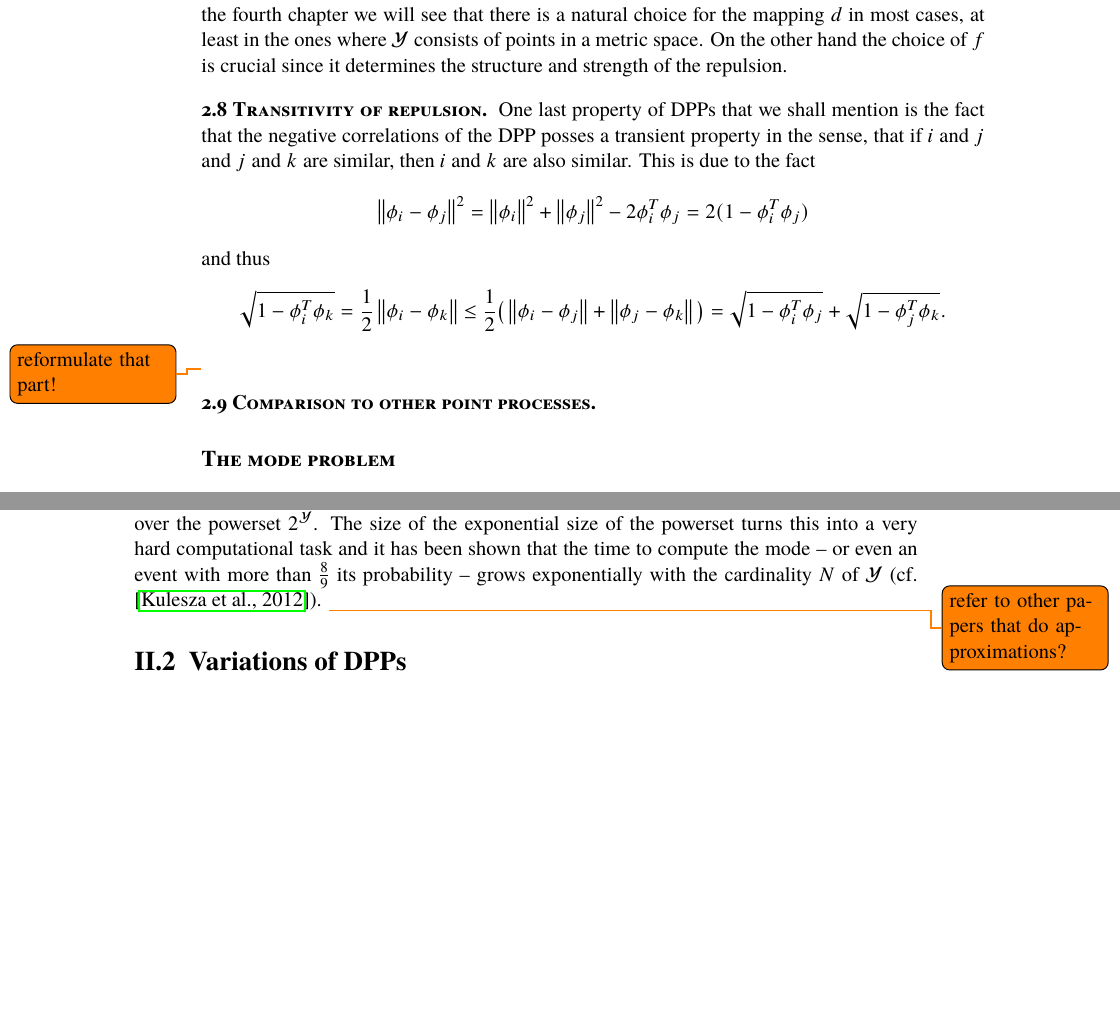
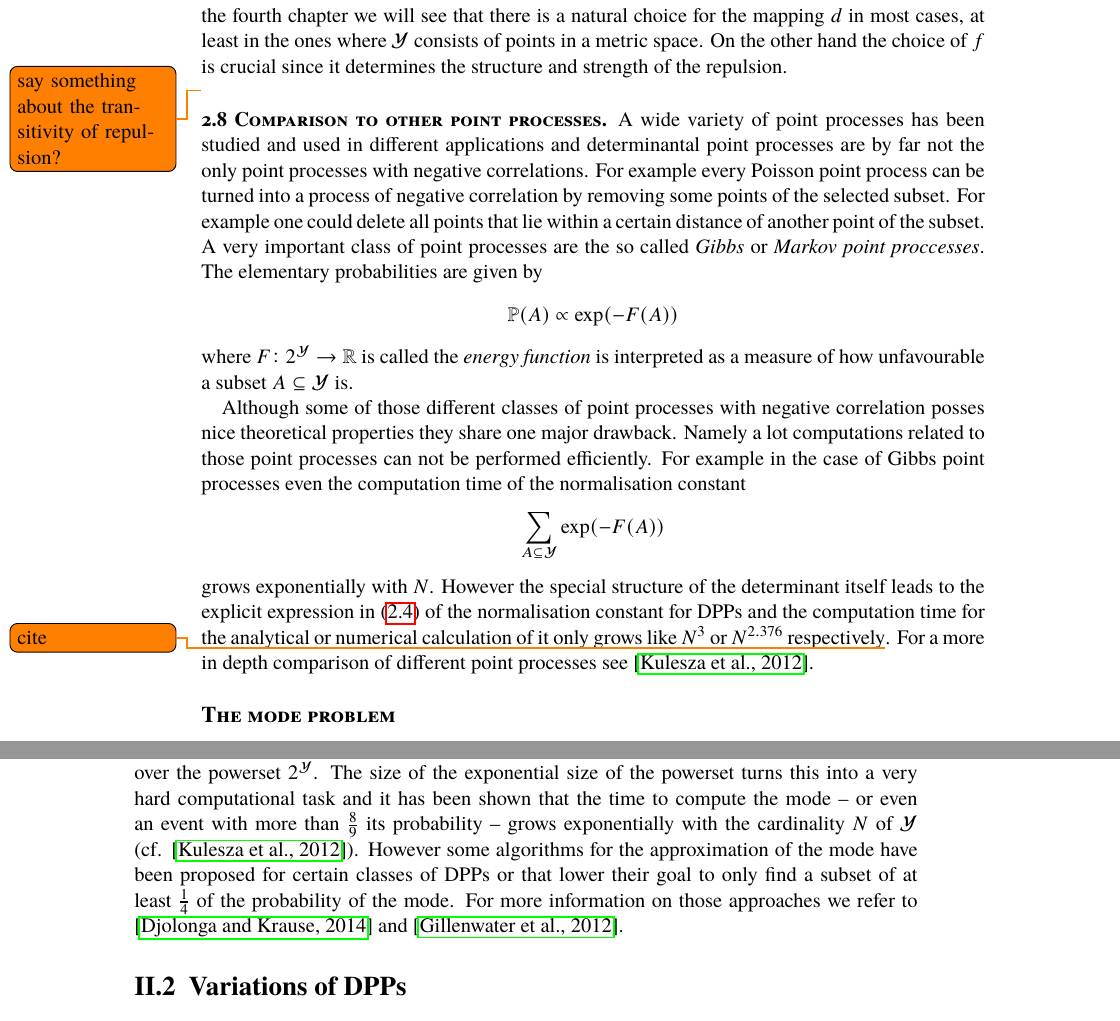
Before and after one commit to muellerjohannes/thesis-write-up, a LaTeX thesis (MSc-thesis.tex, which reads dpps-basics.tex): two parts of pages 12 and 13 of 78, joined at a grey line, cut so that both start at the same text, the shorter picture padded with empty space. Compiled offline with pdfLaTeX; the source files are stored in an older character set and shown here as Unicode; a missing font is replaced by an installed copy or a similar font.

Commit message:
Final commit for the day.

```diff
--- a/dpps-basics.tex
+++ b/dpps-basics.tex
@@ -128,15 +128,24 @@ In the fourth chapter we will see that there is a natural choice for the mapping
 points in a metric space. On the other hand the choice of \(f\) is crucial since it determines the structure and strength of the repulsion.
 \end{emp}
 
-\begin{emp}[Transitivity of repulsion]
-One last property of DPPs that we shall mention is the fact that the negative correlations of the DPP posses a transient property in the sense, that if \(i\) and \(j\) and \(j\) and \(k\) are similar, then \(i\) and \(k\) are also similar. This is due to the fact
-\[\left\lVert \phi_i - \phi_j \right\rVert^2 = \left\lVert \phi_i \right\rVert^2 + \left\lVert \phi_j \right\rVert^2 - 2\phi_i^T\phi_j = 2(1-\phi_i^T\phi_j)\]
-and thus
-\[\sqrt{1-\phi_i^T\phi_k} = \frac12\left\lVert \phi_i - \phi_k \right\rVert\le\frac12\big(\left\lVert \phi_i - \phi_j \right\rVert + \left\lVert \phi_j - \phi_k \right\rVert\big) = \sqrt{1-\phi_i^T\phi_j} + \sqrt{1-\phi_j^T\phi_k}.\]\todo{reformulate that part!}
-\end{emp}
+%\begin{emp}[Transitivity of repulsion]
+%One last property of DPPs that we shall mention is the fact that the negative correlations of the DPP posses a transient property in the sense, that if \(i\) and \(j\) and \(j\) and \(k\) are %similar, then \(i\) and \(k\) are also similar. This is due to the fact
+%\[\left\lVert \phi_i - \phi_j \right\rVert^2 = \left\lVert \phi_i \right\rVert^2 + \left\lVert \phi_j \right\rVert^2 - 2\phi_i^T\phi_j = 2(1-\phi_i^T\phi_j)\]
+%and thus
+%\[\sqrt{1-\phi_i^T\phi_k} = \frac12\left\lVert \phi_i - \phi_k \right\rVert\le\frac12\big(\left\lVert \phi_i - \phi_j \right\rVert + \left\lVert \phi_j - \phi_k \right\rVert\big) = \sqrt{1-\phi_i^T\phi_j} + \sqrt{1-\phi_j^T\phi_k}.\]\todo{reformulate that part!}
+%\end{emp}
+\todo{say something about the transitivity of repulsion?}
 
 \begin{emp}[Comparison to other point processes]
+A wide variety of point processes has been studied and used in different applications and determinantal point processes are by far not the only point processes with negative correlations. For example every Poisson point process can be turned into a process of negative correlation by removing some points of the selected subset. For example one could delete all points that lie within a certain distance of another point of the subset. A very important class of point processes are the so called \emph{Gibbs} or \emph{Markov point proccesses}. The elementary probabilities are given by
+\[\mathbb P(A) \propto \exp(-F(A))\]
+where \(F\colon2^{\mathcal Y}\to\mathbb R\) is called the \emph{energy function} is interpreted as a measure of how unfavourable a subset \(A\subseteq\mathcal Y\) is.
+%Those are defined through an energy function
 
+Although some of those different classes of point processes with negative correlation posses nice theoretical properties they share one major drawback. Namely a lot computations related to those point processes can not be performed efficiently. For example in the case of Gibbs point processes even the computation time of the normalisation constant%not even the normalisation constant
+\[\sum_{A\subseteq\mathcal Y} \exp(-F(A)) \]
+grows exponentially with \(N\). However the special structure of the determinant itself leads to the explicit expression in \eqref{e2.3} of the normalisation constant for DPPs and the computation time for the analytical or numerical calculation of it only grows like \(N^3\) or \(N^{2.376}\) respectively\todo{cite}. For a more in depth comparison of different point processes see \cite{kulesza2012determinantal}.
+%In most cases even the computation of the normalisation constant
 \end{emp}
 
 % \section{\(L\)-ensembles}
@@ -164,7 +173,7 @@ Although \(20\) is the most likely elementary event, it is not a very typical ou
 %\[0.1\cdot X + 0.9\cdot Y\] % \quad \text{where } X\sim N(0, 10), Y\sim N()\]
 %where \(X\) is centered with variance \(10\) and \(Y\) has mean \(5\) with variance \(1\), the densities are shown in Figure ....\todo{check whether this gives the desired effect and plot the density!}{ }
 
-The mode problem can be solved explicitely or at least numerically if the density \(f\) is a smooth function defined on a subset of \(\mathbb R^d\). However in the case of DPPs we have to deal with the probability measure on a finite set and thus the mode problem is a discrete optimisation problem over the powerset \(2^{\mathcal Y}\). The size of the exponential size of the powerset turns this into a very hard computational task and it has been shown that the time to compute the mode -- or even an event with more than \(\frac89\) its probability -- grows exponentially with the cardinality \(N\) of \(\mathcal Y\) (cf. \cite{kulesza2012determinantal}). \todo{refer to other papers that do approximations?}
+The mode problem can be solved explicitely or at least numerically if the density \(f\) is a smooth function defined on a subset of \(\mathbb R^d\). However in the case of DPPs we have to deal with the probability measure on a finite set and thus the mode problem is a discrete optimisation problem over the powerset \(2^{\mathcal Y}\). The size of the exponential size of the powerset turns this into a very hard computational task and it has been shown that the time to compute the mode -- or even an event with more than \(\frac89\) its probability -- grows exponentially with the cardinality \(N\) of \(\mathcal Y\) (cf. \cite{kulesza2012determinantal}). However some algorithms for the approximation of the mode have been proposed for certain classes of DPPs or that lower their goal to only find a subset of at least \(\frac14\) of the probability of the mode. For more information on those approaches we refer to \cite{djolonga2014map} and \cite{gillenwater2012near}. % \todo{refer to other papers that do approximations?}
 %This is in general very hard to solve and it has been shown in \todo{cite} that it is NP hard to do so or even approximate it upto a factor of \(\frac89\). However there were still different strategies proposed and we will present some of them including their main ideas. \todo{do this!}
 
 
```
Also changed, not shown: bayes.tex (+1 -1 lines), mle.tex (+17 -3 lines), thesis.bib (+16 -0 lines), MSc-thesis.pdf, dpps-basics.tex (2 more changed lines), 1 other file.
